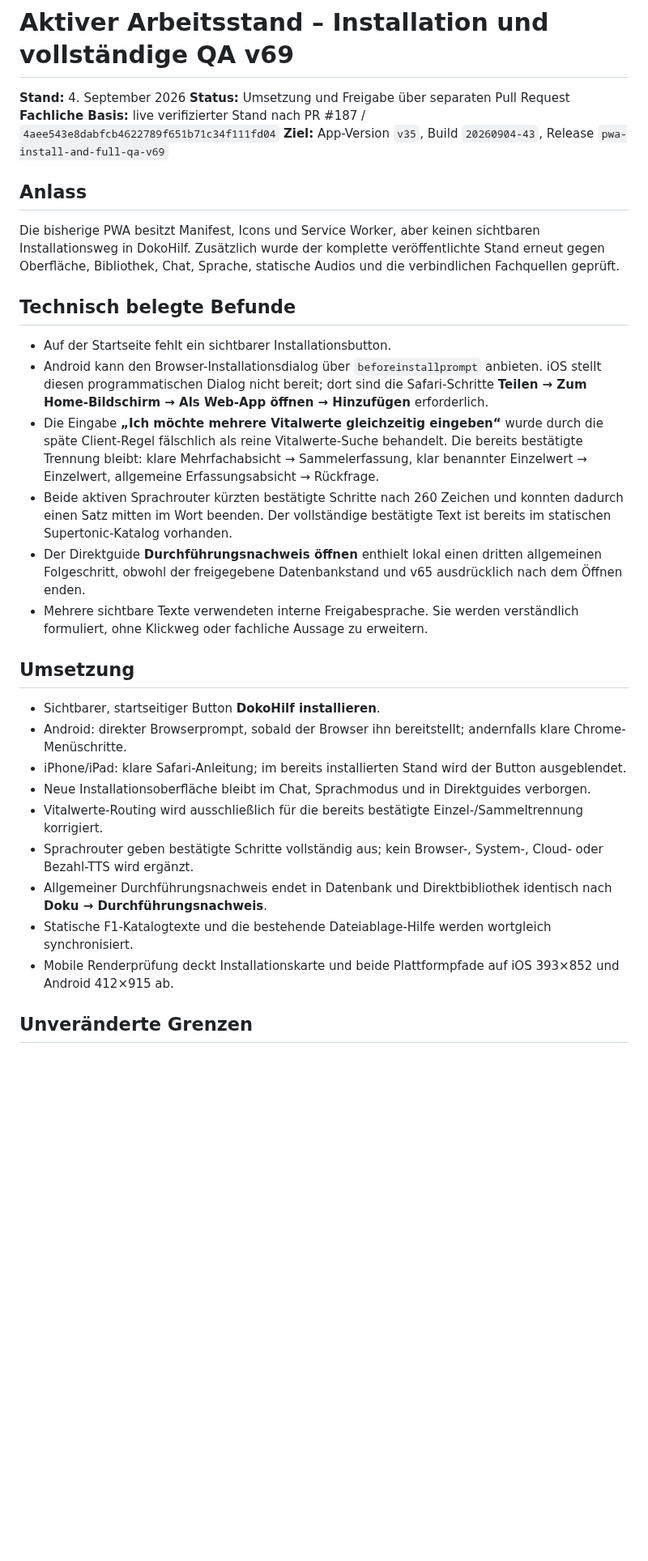
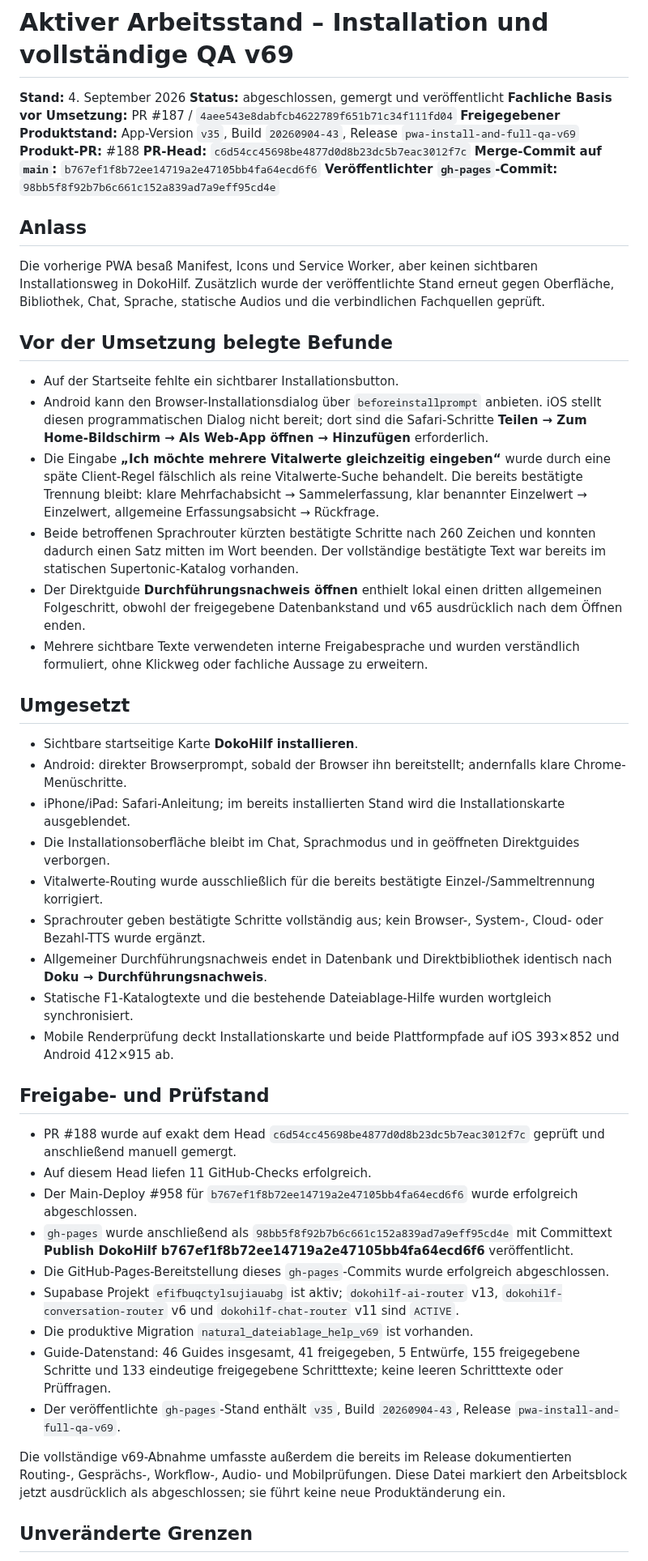
Before and after one commit to ys2mm422yb-max/DokoHilf, a Markdown page: ACTIVE_WORK_INSTALL_AND_FULL_QA_V69.md, the part around one of its changes. Shown at 81% size. Drawn GitHub-style; blank space fills up the shorter version.

Commit message:
Document completed v69 release

```diff
--- a/ACTIVE_WORK_INSTALL_AND_FULL_QA_V69.md
+++ b/ACTIVE_WORK_INSTALL_AND_FULL_QA_V69.md
@@ -1,34 +1,52 @@
 # Aktiver Arbeitsstand – Installation und vollständige QA v69
 
 **Stand:** 4. September 2026
-**Status:** Umsetzung und Freigabe über separaten Pull Request
-**Fachliche Basis:** live verifizierter Stand nach PR #187 / `4aee543e8dabfcb4622789f651b71c34f111fd04`
-**Ziel:** App-Version `v35`, Build `20260904-43`, Release `pwa-install-and-full-qa-v69`
+**Status:** abgeschlossen, gemergt und veröffentlicht
+**Fachliche Basis vor Umsetzung:** PR #187 / `4aee543e8dabfcb4622789f651b71c34f111fd04`
+**Freigegebener Produktstand:** App-Version `v35`, Build `20260904-43`, Release `pwa-install-and-full-qa-v69`
+**Produkt-PR:** #188
+**PR-Head:** `c6d54cc45698be4877d0d8b23dc5b7eac3012f7c`
+**Merge-Commit auf `main`:** `b767ef1f8b72ee14719a2e47105bb4fa64ecd6f6`
+**Veröffentlichter `gh-pages`-Commit:** `98bb5f8f92b7b6c661c152a839ad7a9eff95cd4e`
 
 ## Anlass
 
-Die bisherige PWA besitzt Manifest, Icons und Service Worker, aber keinen sichtbaren Installationsweg in DokoHilf. Zusätzlich wurde der komplette veröffentlichte Stand erneut gegen Oberfläche, Bibliothek, Chat, Sprache, statische Audios und die verbindlichen Fachquellen geprüft.
+Die vorherige PWA besaß Manifest, Icons und Service Worker, aber keinen sichtbaren Installationsweg in DokoHilf. Zusätzlich wurde der veröffentlichte Stand erneut gegen Oberfläche, Bibliothek, Chat, Sprache, statische Audios und die verbindlichen Fachquellen geprüft.
 
-## Technisch belegte Befunde
+## Vor der Umsetzung belegte Befunde
 
-- Auf der Startseite fehlt ein sichtbarer Installationsbutton.
+- Auf der Startseite fehlte ein sichtbarer Installationsbutton.
 - Android kann den Browser-Installationsdialog über `beforeinstallprompt` anbieten. iOS stellt diesen programmatischen Dialog nicht bereit; dort sind die Safari-Schritte **Teilen → Zum Home-Bildschirm → Als Web-App öffnen → Hinzufügen** erforderlich.
-- Die Eingabe **„Ich möchte mehrere Vitalwerte gleichzeitig eingeben“** wurde durch die späte Client-Regel fälschlich als reine Vitalwerte-Suche behandelt. Die bereits bestätigte Trennung bleibt: klare Mehrfachabsicht → Sammelerfassung, klar benannter Einzelwert → Einzelwert, allgemeine Erfassungsabsicht → Rückfrage.
-- Beide aktiven Sprachrouter kürzten bestätigte Schritte nach 260 Zeichen und konnten dadurch einen Satz mitten im Wort beenden. Der vollständige bestätigte Text ist bereits im statischen Supertonic-Katalog vorhanden.
+- Die Eingabe **„Ich möchte mehrere Vitalwerte gleichzeitig eingeben“** wurde durch eine späte Client-Regel fälschlich als reine Vitalwerte-Suche behandelt. Die bereits bestätigte Trennung bleibt: klare Mehrfachabsicht → Sammelerfassung, klar benannter Einzelwert → Einzelwert, allgemeine Erfassungsabsicht → Rückfrage.
+- Beide betroffenen Sprachrouter kürzten bestätigte Schritte nach 260 Zeichen und konnten dadurch einen Satz mitten im Wort beenden. Der vollständige bestätigte Text war bereits im statischen Supertonic-Katalog vorhanden.
 - Der Direktguide **Durchführungsnachweis öffnen** enthielt lokal einen dritten allgemeinen Folgeschritt, obwohl der freigegebene Datenbankstand und v65 ausdrücklich nach dem Öffnen enden.
-- Mehrere sichtbare Texte verwendeten interne Freigabesprache. Sie werden verständlich formuliert, ohne Klickweg oder fachliche Aussage zu erweitern.
+- Mehrere sichtbare Texte verwendeten interne Freigabesprache und wurden verständlich formuliert, ohne Klickweg oder fachliche Aussage zu erweitern.
 
-## Umsetzung
+## Umgesetzt
 
-- Sichtbarer, startseitiger Button **DokoHilf installieren**.
+- Sichtbare startseitige Karte **DokoHilf installieren**.
 - Android: direkter Browserprompt, sobald der Browser ihn bereitstellt; andernfalls klare Chrome-Menüschritte.
-- iPhone/iPad: klare Safari-Anleitung; im bereits installierten Stand wird der Button ausgeblendet.
-- Neue Installationsoberfläche bleibt im Chat, Sprachmodus und in Direktguides verborgen.
-- Vitalwerte-Routing wird ausschließlich für die bereits bestätigte Einzel-/Sammeltrennung korrigiert.
-- Sprachrouter geben bestätigte Schritte vollständig aus; kein Browser-, System-, Cloud- oder Bezahl-TTS wird ergänzt.
+- iPhone/iPad: Safari-Anleitung; im bereits installierten Stand wird die Installationskarte ausgeblendet.
+- Die Installationsoberfläche bleibt im Chat, Sprachmodus und in geöffneten Direktguides verborgen.
+- Vitalwerte-Routing wurde ausschließlich für die bereits bestätigte Einzel-/Sammeltrennung korrigiert.
+- Sprachrouter geben bestätigte Schritte vollständig aus; kein Browser-, System-, Cloud- oder Bezahl-TTS wurde ergänzt.
 - Allgemeiner Durchführungsnachweis endet in Datenbank und Direktbibliothek identisch nach **Doku → Durchführungsnachweis**.
-- Statische F1-Katalogtexte und die bestehende Dateiablage-Hilfe werden wortgleich synchronisiert.
+- Statische F1-Katalogtexte und die bestehende Dateiablage-Hilfe wurden wortgleich synchronisiert.
 - Mobile Renderprüfung deckt Installationskarte und beide Plattformpfade auf iOS 393×852 und Android 412×915 ab.
+
+## Freigabe- und Prüfstand
+
+- PR #188 wurde auf exakt dem Head `c6d54cc45698be4877d0d8b23dc5b7eac3012f7c` geprüft und anschließend manuell gemergt.
+- Auf diesem Head liefen 11 GitHub-Checks erfolgreich.
+- Der Main-Deploy #958 für `b767ef1f8b72ee14719a2e47105bb4fa64ecd6f6` wurde erfolgreich abgeschlossen.
+- `gh-pages` wurde anschließend als `98bb5f8f92b7b6c661c152a839ad7a9eff95cd4e` mit Committext **Publish DokoHilf b767ef1f8b72ee14719a2e47105bb4fa64ecd6f6** veröffentlicht.
+- Die GitHub-Pages-Bereitstellung dieses `gh-pages`-Commits wurde erfolgreich abgeschlossen.
+- Supabase Projekt `efifbuqctylsujiauabg` ist aktiv; `dokohilf-ai-router` v13, `dokohilf-conversation-router` v6 und `dokohilf-chat-router` v11 sind `ACTIVE`.
+- Die produktive Migration `natural_dateiablage_help_v69` ist vorhanden.
+- Guide-Datenstand: 46 Guides insgesamt, 41 freigegeben, 5 Entwürfe, 155 freigegebene Schritte und 133 eindeutige freigegebene Schritttexte; keine leeren Schritttexte oder Prüffragen.
+- Der veröffentlichte `gh-pages`-Stand enthält `v35`, Build `20260904-43`, Release `pwa-install-and-full-qa-v69`.
+
+Die vollständige v69-Abnahme umfasste außerdem die bereits im Release dokumentierten Routing-, Gesprächs-, Workflow-, Audio- und Mobilprüfungen. Diese Datei markiert den Arbeitsblock jetzt ausdrücklich als abgeschlossen; sie führt keine neue Produktänderung ein.
 
 ## Unveränderte Grenzen
 
```
Also changed, not shown: other parts of ACTIVE_WORK_INSTALL_AND_FULL_QA_V69.md (+2 -2 lines).
